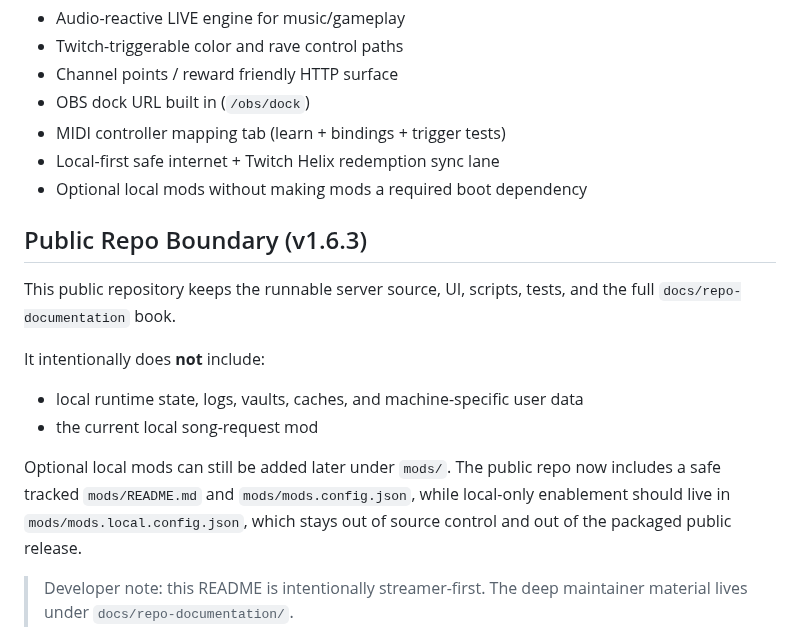
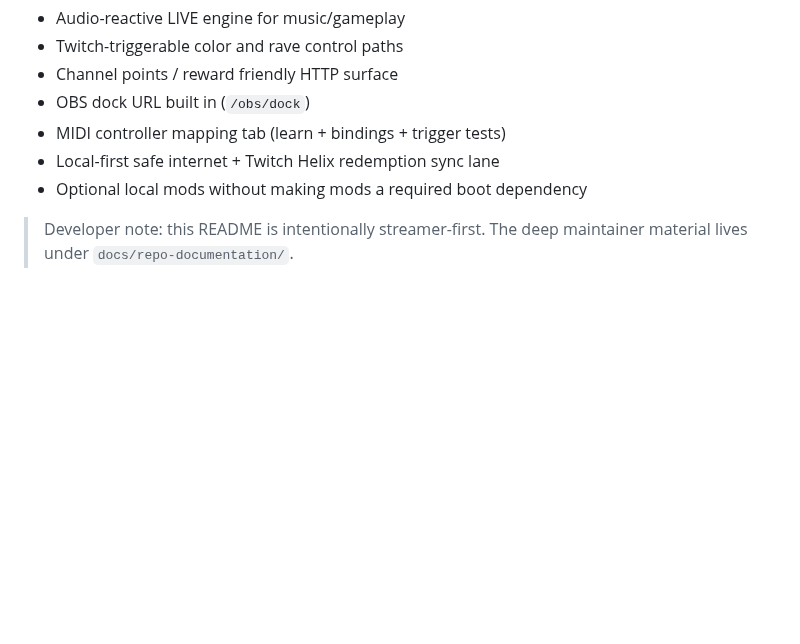
Before and after one commit to NameSRoby/ravelink-bridge, a Markdown page: README.md, the part around the change. GitHub-like rendering; blank space fills up the shorter version.

Commit message:
Remove Public Repo Boundary section from README
Removed the Public Repo Boundary section and related details.

```diff
--- a/README.md
+++ b/README.md
@@ -56,17 +56,6 @@ RaveLink Bridge runs on your stream PC and turns live audio + operator/chat acti
 - MIDI controller mapping tab (learn + bindings + trigger tests)
 - Local-first safe internet + Twitch Helix redemption sync lane
 - Optional local mods without making mods a required boot dependency
-
-## Public Repo Boundary (v1.6.3)
-
-This public repository keeps the runnable server source, UI, scripts, tests, and the full `docs/repo-documentation` book.
-
-It intentionally does **not** include:
-
-- local runtime state, logs, vaults, caches, and machine-specific user data
-- the current local song-request mod
-
-Optional local mods can still be added later under `mods/`. The public repo now includes a safe tracked `mods/README.md` and `mods/mods.config.json`, while local-only enablement should live in `mods/mods.local.config.json`, which stays out of source control and out of the packaged public release.
 
 > Developer note: this README is intentionally streamer-first. The deep maintainer material lives under `docs/repo-documentation/`.
 
```
